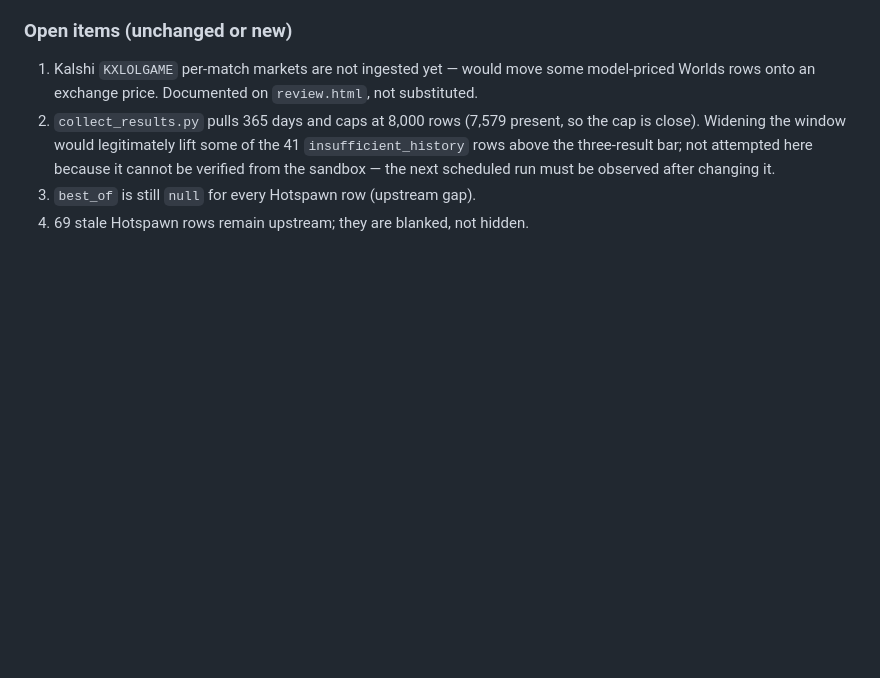
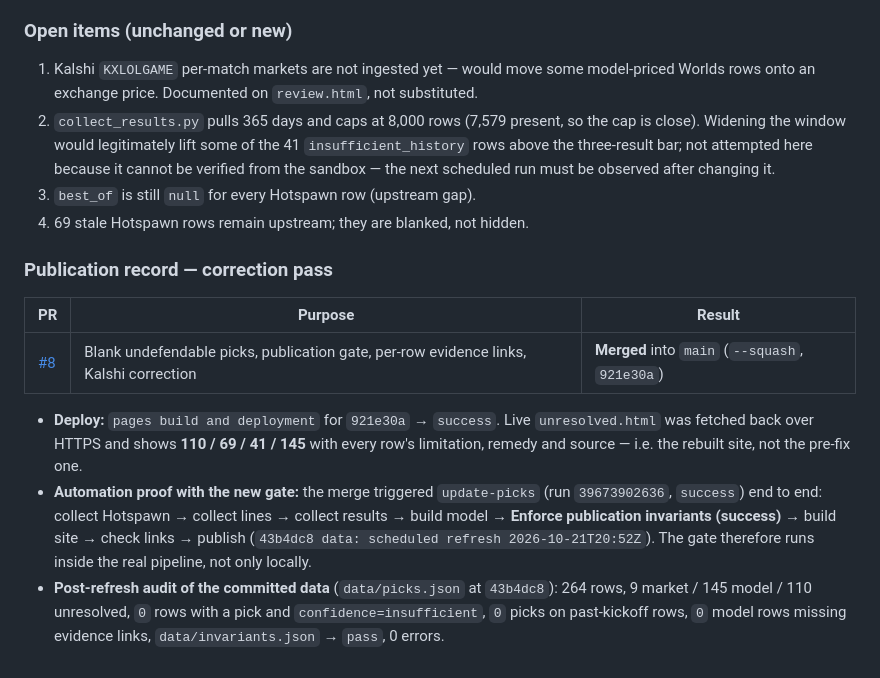
Before and after one commit to karagemop466-tech/LOLHOTSPAWN5, a Markdown page: COORDINATION.md, the part around the change. Drawn GitHub-style; blank space fills up the shorter version.

Commit message:
docs(coordination): record PR #8, deploy verification and gate-in-CI proof (#9)
Co-authored-by: arena-agent <agent@arena.ai>
Co-authored-by: arena-agent <297053741+arena-agent@users.noreply.github.com>

```diff
--- a/COORDINATION.md
+++ b/COORDINATION.md
@@ -208,3 +208,22 @@ had no market and no meaningful sample, and the 69 stale rows cannot be acted on
    scheduled run must be observed after changing it.
 3. `best_of` is still `null` for every Hotspawn row (upstream gap).
 4. 69 stale Hotspawn rows remain upstream; they are blanked, not hidden.
+
+### Publication record — correction pass
+
+| PR | Purpose | Result |
+|---|---|---|
+| [#8](https://github.com/karagemop466-tech/LOLHOTSPAWN5/pull/8) | Blank undefendable picks, publication gate, per-row evidence links, Kalshi correction | **Merged** into `main` (`--squash`, `921e30a`) |
+
+- **Deploy:** `pages build and deployment` for `921e30a` → `success`. Live
+  `unresolved.html` was fetched back over HTTPS and shows **110 / 69 / 41 / 145** with every row's
+  limitation, remedy and source — i.e. the rebuilt site, not the pre-fix one.
+- **Automation proof with the new gate:** the merge triggered `update-picks` (run `39673902636`,
+  `success`) end to end: collect Hotspawn → collect lines → collect results → build model →
+  **Enforce publication invariants (success)** → build site → check links → publish
+  (`43b4dc8 data: scheduled refresh 2026-10-21T20:52Z`). The gate therefore runs inside the real
+  pipeline, not only locally.
+- **Post-refresh audit of the committed data** (`data/picks.json` at `43b4dc8`): 264 rows,
+  9 market / 145 model / 110 unresolved, `0` rows with a pick and `confidence=insufficient`,
+  `0` picks on past-kickoff rows, `0` model rows missing evidence links,
+  `data/invariants.json` → `pass`, 0 errors.
```
